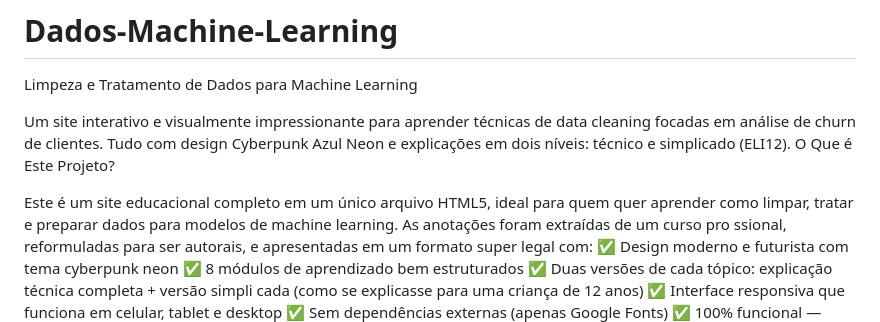
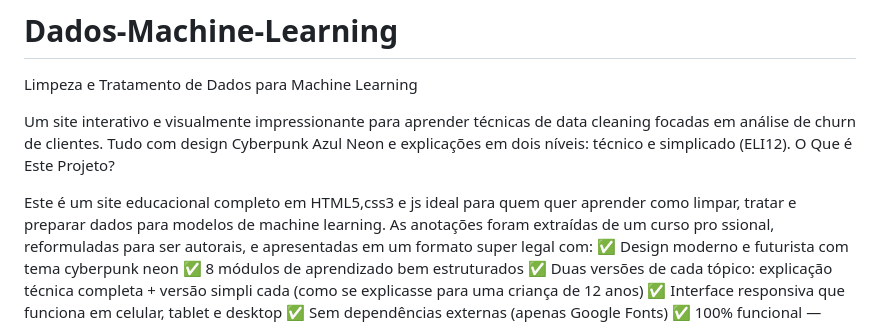
Before and after one commit to LucasFarias98/Dados-Machine-Learning, a Markdown page: README.md, the part around the change. Drawn GitHub-style.

```diff
--- a/README.md
+++ b/README.md
@@ -5,7 +5,7 @@ Um site interativo e visualmente impressionante para aprender técnicas de data
 focadas em análise de churn de clientes. Tudo com design Cyberpunk Azul Neon e
 explicações em dois níveis: técnico e simplicado (ELI12). O Que é Este Projeto?
 
-Este é um site educacional completo em um único arquivo HTML5, ideal para quem
+Este é um site educacional completo em  HTML5,css3 e js ideal para quem
 quer aprender como limpar, tratar e preparar dados para modelos de machine learning.
 As anotações foram extraídas de um curso pro ssional, reformuladas para ser autorais, e
 apresentadas em um formato super legal com:
```
